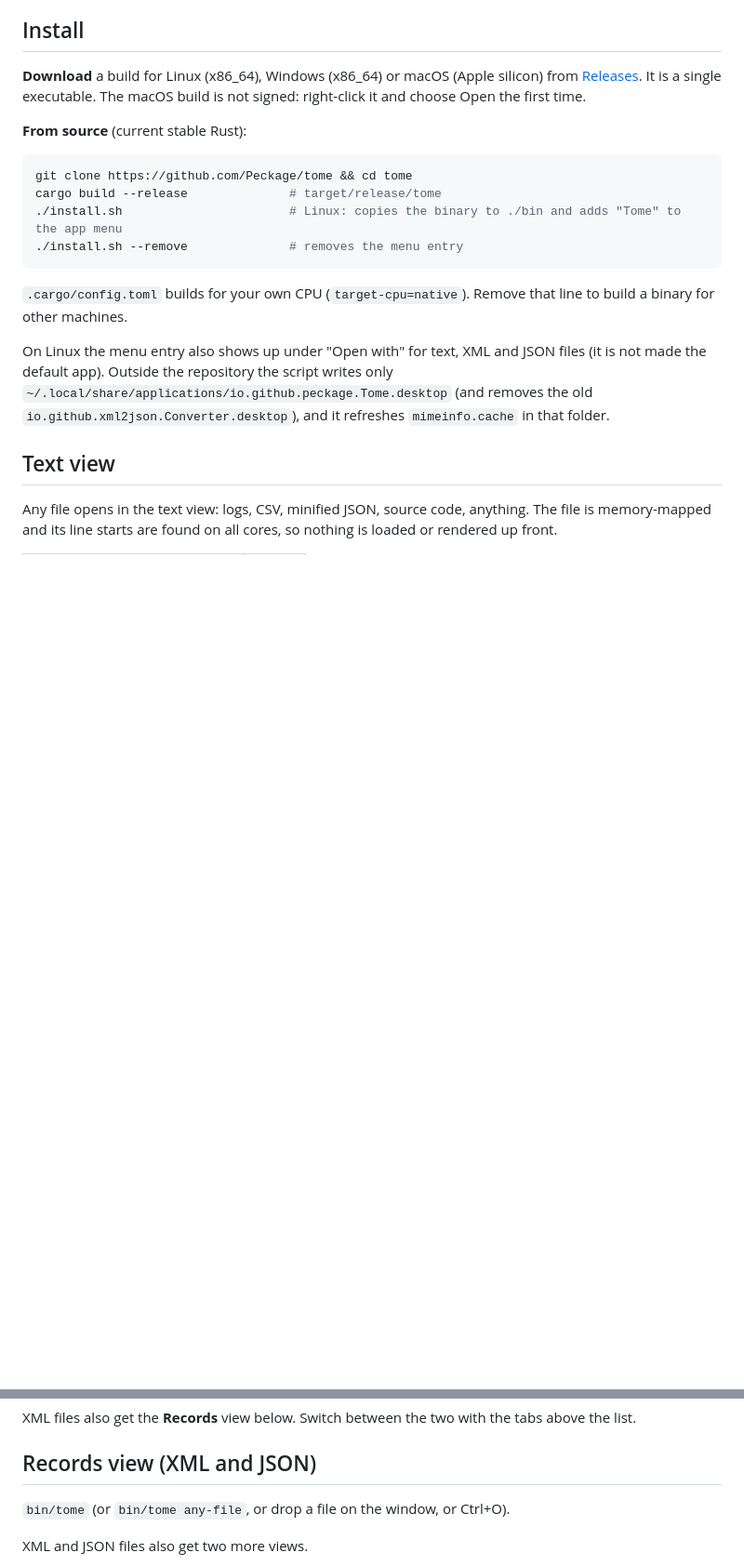
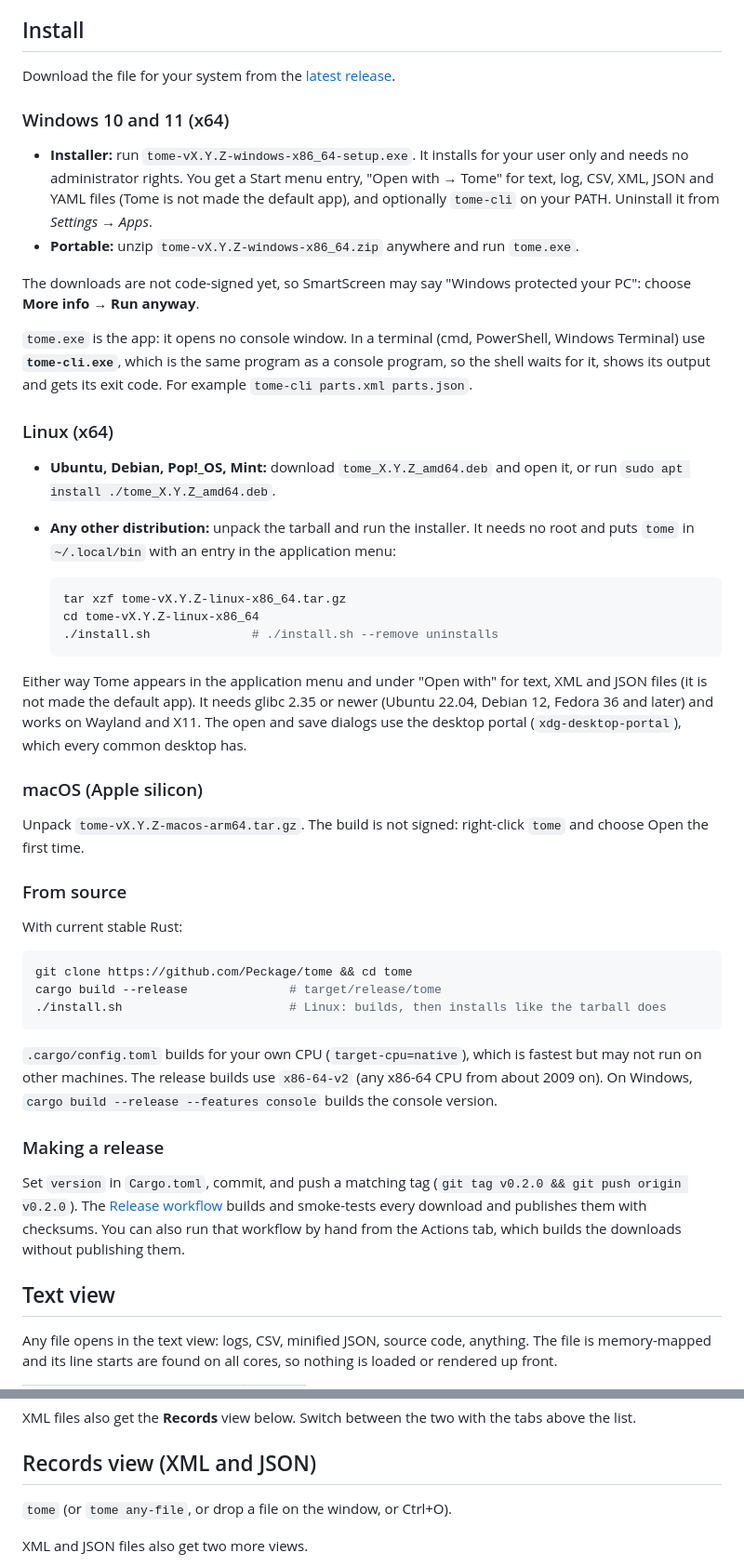
Before and after one commit to Peckage/tome, a Markdown page: README.md, 2 parts joined by grey strips. Shown at 93% size. Drawn GitHub-style; blank space fills up the shorter version.

````diff
--- a/README.md
+++ b/README.md
@@ -38,20 +38,49 @@ Other formats on a 229 MB file with 1.3 million records take 0.25–0.6 s each (
 
 ## Install
 
-**Download** a build for Linux (x86_64), Windows (x86_64) or macOS (Apple silicon) from [Releases](https://github.com/Peckage/tome/releases). It is a single executable. The macOS build is not signed: right-click it and choose Open the first time.
+Download the file for your system from the [latest release](https://github.com/Peckage/tome/releases/latest).
 
-**From source** (current stable Rust):
+### Windows 10 and 11 (x64)
+
+- **Installer:** run `tome-vX.Y.Z-windows-x86_64-setup.exe`. It installs for your user only and needs no administrator rights. You get a Start menu entry, "Open with → Tome" for text, log, CSV, XML, JSON and YAML files (Tome is not made the default app), and optionally `tome-cli` on your PATH. Uninstall it from *Settings → Apps*.
+- **Portable:** unzip `tome-vX.Y.Z-windows-x86_64.zip` anywhere and run `tome.exe`.
+
+The downloads are not code-signed yet, so SmartScreen may say "Windows protected your PC": choose **More info → Run anyway**.
+
+`tome.exe` is the app: it opens no console window. In a terminal (cmd, PowerShell, Windows Terminal) use **`tome-cli.exe`**, which is the same program as a console program, so the shell waits for it, shows its output and gets its exit code. For example `tome-cli parts.xml parts.json`.
+
+### Linux (x64)
+
+- **Ubuntu, Debian, Pop!_OS, Mint:** download `tome_X.Y.Z_amd64.deb` and open it, or run `sudo apt install ./tome_X.Y.Z_amd64.deb`.
+- **Any other distribution:** unpack the tarball and run the installer. It needs no root and puts `tome` in `~/.local/bin` with an entry in the application menu:
+
+  ```sh
+  tar xzf tome-vX.Y.Z-linux-x86_64.tar.gz
+  cd tome-vX.Y.Z-linux-x86_64
+  ./install.sh              # ./install.sh --remove uninstalls
+  ```
+
+Either way Tome appears in the application menu and under "Open with" for text, XML and JSON files (it is not made the default app). It needs glibc 2.35 or newer (Ubuntu 22.04, Debian 12, Fedora 36 and later) and works on Wayland and X11. The open and save dialogs use the desktop portal (`xdg-desktop-portal`), which every common desktop has.
+
+### macOS (Apple silicon)
+
+Unpack `tome-vX.Y.Z-macos-arm64.tar.gz`. The build is not signed: right-click `tome` and choose Open the first time.
+
+### From source
+
+With current stable Rust:
 
 ```sh
 git clone https://github.com/Peckage/tome && cd tome
 cargo build --release              # target/release/tome
-./install.sh                       # Linux: copies the binary to ./bin and adds "Tome" to the app menu
-./install.sh --remove              # removes the menu entry
+./install.sh                       # Linux: builds, then installs like the tarball does
 ```
 
-`.cargo/config.toml` builds for your own CPU (`target-cpu=native`). Remove that line to build a binary for other machines.
+`.cargo/config.toml` builds for your own CPU (`target-cpu=native`), which is fastest but may not run on other machines. The release builds use `x86-64-v2` (any x86-64 CPU from about 2009 on). On Windows, `cargo build --release --features console` builds the console version.
 
-On Linux the menu entry also shows up under "Open with" for text, XML and JSON files (it is not made the default app). Outside the repository the script writes only `~/.local/share/applications/io.github.peckage.Tome.desktop` (and removes the old `io.github.xml2json.Converter.desktop`), and it refreshes `mimeinfo.cache` in that folder.
+### Making a release
+
+Set `version` in `Cargo.toml`, commit, and push a matching tag (`git tag v0.2.0 && git push origin v0.2.0`). The [Release workflow](.github/workflows/release.yml) builds and smoke-tests every download and publishes them with checksums. You can also run that workflow by hand from the Actions tab, which builds the downloads without publishing them.
 
 ## Text view
 
@@ -97,7 +126,7 @@ XML files also get the **Records** view below. Switch between the two with the t
 
 ## Records view (XML and JSON)
 
-`bin/tome` (or `bin/tome any-file`, or drop a file on the window, or Ctrl+O).
+`tome` (or `tome any-file`, or drop a file on the window, or Ctrl+O).
 
 XML and JSON files also get two more views.
 
````
Also changed, not shown: other parts of README.md (+1 -0 lines), data/tome.png (added), 15 other files.
